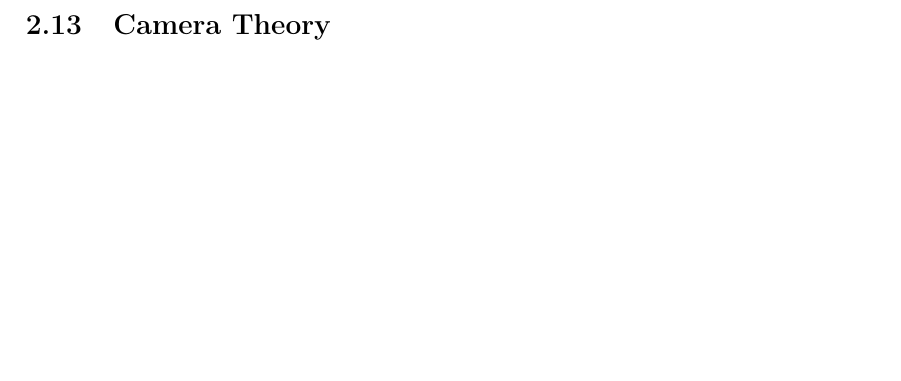
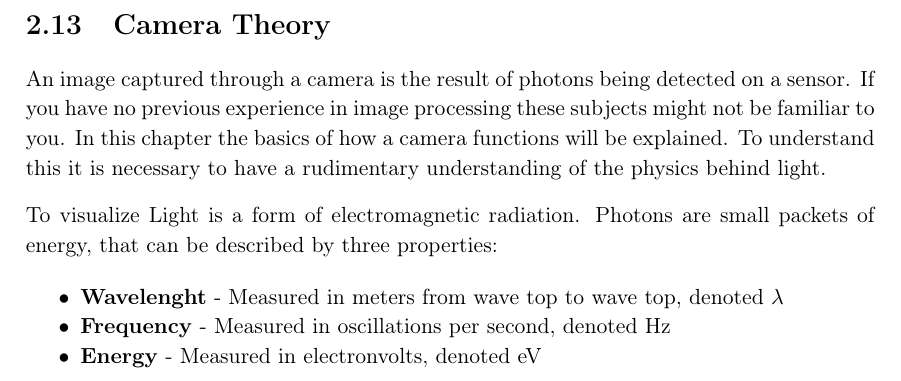
Before and after one commit to Wikzo/MagicCanvas_MedialogyP3_2012, a LaTeX thesis (Report/master.tex, which reads Report/camera_theory.tex): part of page 18 of 22, cut so that both start at the same text, the shorter picture padded with empty space. Compiled offline with pdfLaTeX.

Commit message:
master and camera theory

```diff
--- a/Report/camera_theory.tex
+++ b/Report/camera_theory.tex
@@ -1 +1,13 @@
 \section{Camera Theory}
+
+An image captured through a camera is the result of photons being detected on a sensor. If you have no previous experience in image processing these subjects might not be familiar to you. In this chapter the basics of how a camera functions will be explained. To understand this it is necessary to have a rudimentary understanding of the physics behind light.
+
+To visualize Light is a form of electromagnetic radiation. Photons are small packets of energy, that can be described by three properties:
+
+
+
+\begin{itemize}
+\item \textbf{Wavelenght} - Measured in meters from wave top to wave top, denoted $\lambda$
+\item \textbf{Frequency} - Measured in oscillations per second, denoted Hz
+\item \textbf{Energy} - Measured in electronvolts, denoted eV
+\end{itemize}
```
